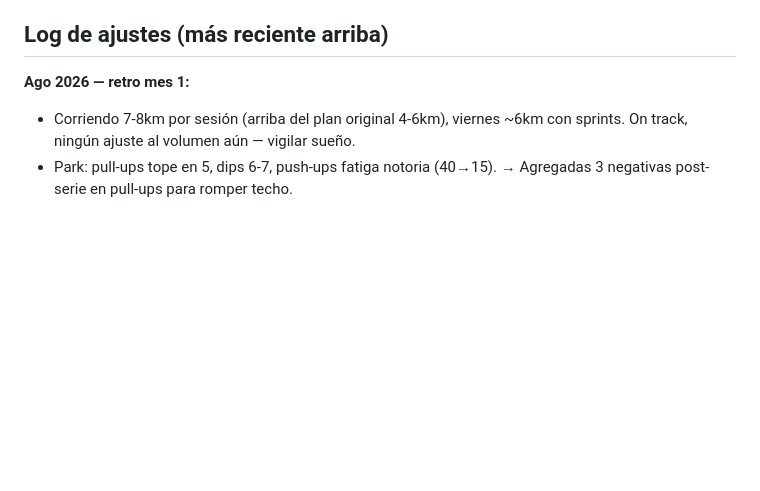
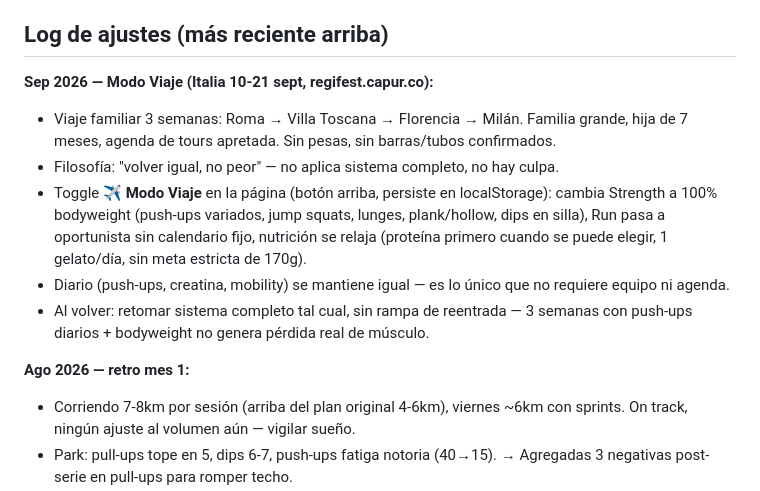
Before and after one commit to ocapur/wellness, a Markdown page: CONTEXT.md, the part around the change. GitHub-like rendering; blank space fills up the shorter version.

Commit message:
CONTEXT.md: log Modo Viaje Italia sept 2026

```diff
--- a/CONTEXT.md
+++ b/CONTEXT.md
@@ -69,6 +69,13 @@ Sistema de ejercicio + nutrición de Omar. Meta: constancia > intensidad, de por
 
 ## Log de ajustes (más reciente arriba)
 
+**Sep 2026 — Modo Viaje (Italia 10-21 sept, regifest.capur.co):**
+- Viaje familiar 3 semanas: Roma → Villa Toscana → Florencia → Milán. Familia grande, hija de 7 meses, agenda de tours apretada. Sin pesas, sin barras/tubos confirmados.
+- Filosofía: "volver igual, no peor" — no aplica sistema completo, no hay culpa.
+- Toggle **✈️ Modo Viaje** en la página (botón arriba, persiste en localStorage): cambia Strength a 100% bodyweight (push-ups variados, jump squats, lunges, plank/hollow, dips en silla), Run pasa a oportunista sin calendario fijo, nutrición se relaja (proteína primero cuando se puede elegir, 1 gelato/día, sin meta estricta de 170g).
+- Diario (push-ups, creatina, mobility) se mantiene igual — es lo único que no requiere equipo ni agenda.
+- Al volver: retomar sistema completo tal cual, sin rampa de reentrada — 3 semanas con push-ups diarios + bodyweight no genera pérdida real de músculo.
+
 **Ago 2026 — retro mes 1:**
 - Corriendo 7-8km por sesión (arriba del plan original 4-6km), viernes ~6km con sprints. On track, ningún ajuste al volumen aún — vigilar sueño.
 - Park: pull-ups tope en 5, dips 6-7, push-ups fatiga notoria (40→15). → Agregadas 3 negativas post-serie en pull-ups para romper techo.
```
